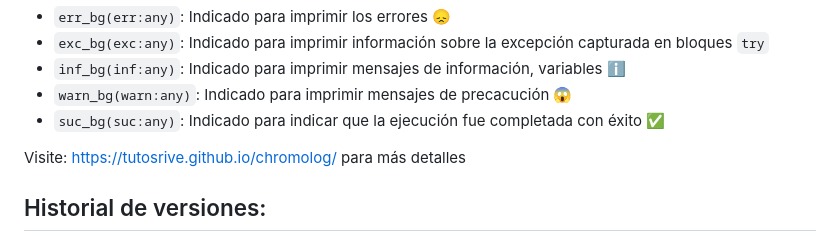
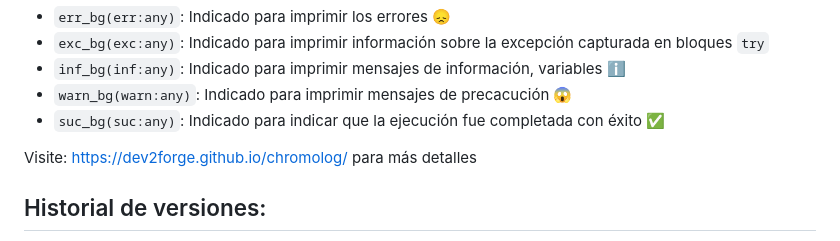
Before and after one commit to Dev2Forge/chromolog, a Markdown page: README.md, the part around one of its changes. Rendered like a GitHub page.

Commit message:
Update README.md
Signed-off-by: Tutos Rive <108991712+tutosrive@users.noreply.github.com>

```diff
--- a/README.md
+++ b/README.md
@@ -58,7 +58,7 @@ Imprima mensajes por consola coloridos y distinguidos de los demás, tenga un fo
 - `warn_bg(warn:any)`: Indicado para imprimir mensajes de precacución 😱
 - `suc_bg(suc:any)`: Indicado para indicar que la ejecución fue completada con éxito ✅
 
-Visite: https://tutosrive.github.io/chromolog/ para más detalles
+Visite: https://dev2forge.github.io/chromolog/ para más detalles
 
 
 ## Historial de versiones:
```
Also changed, not shown: other parts of README.md (+1 -1 lines).
